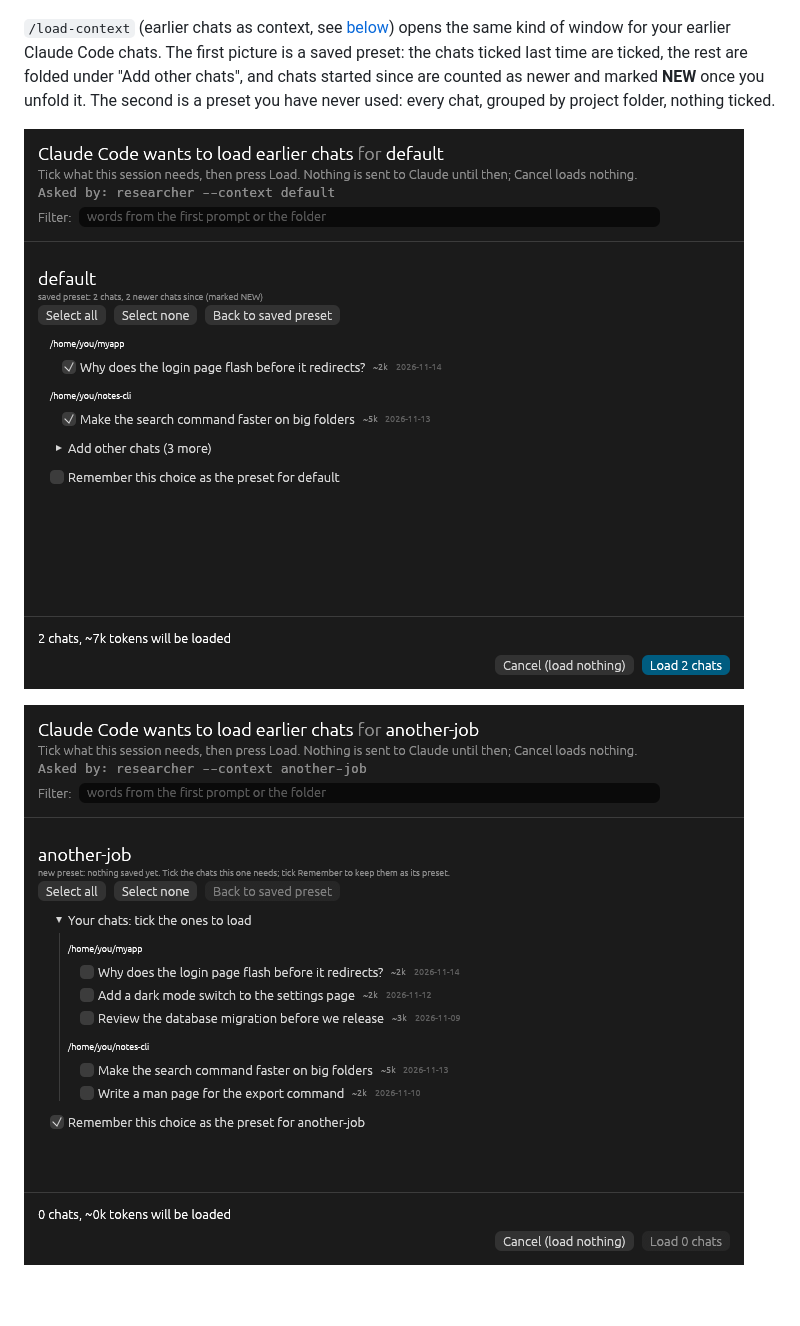
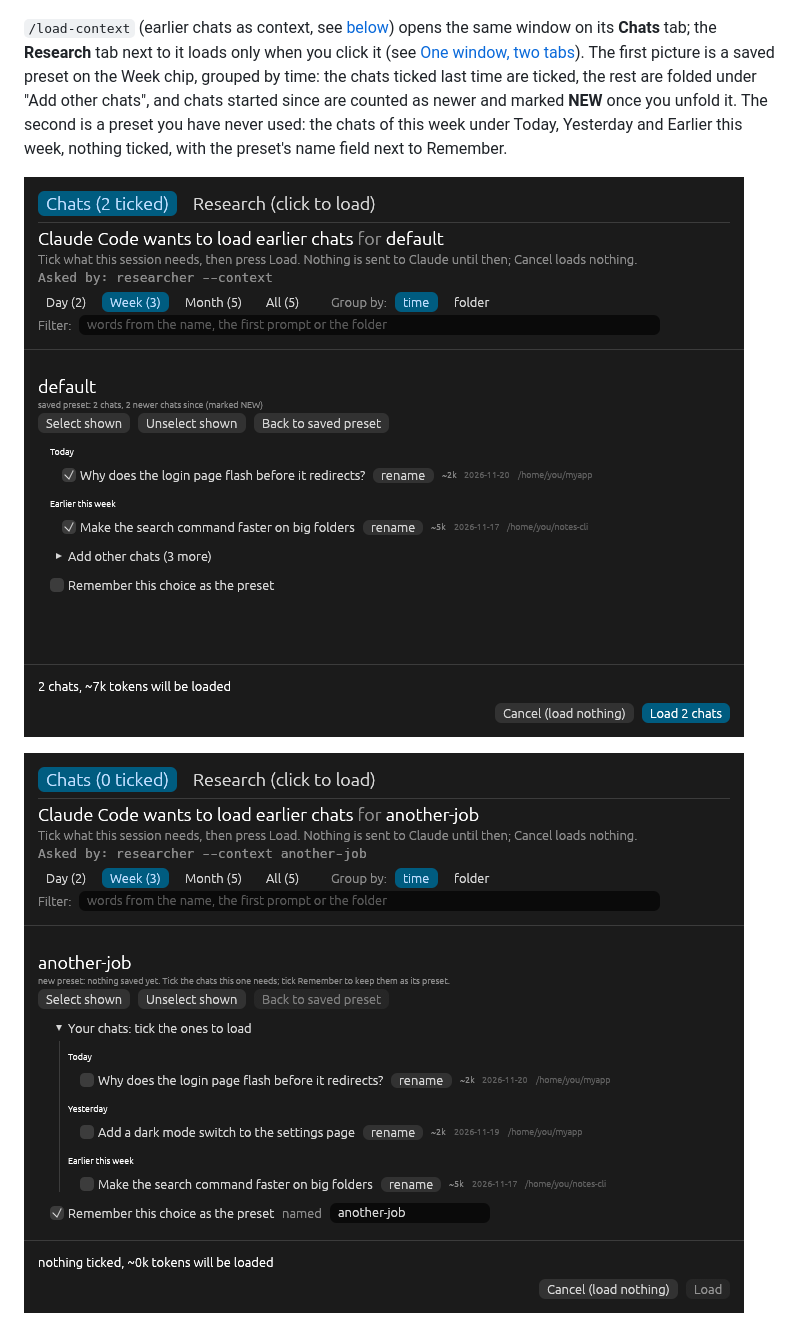
Before and after one commit to LudaLunizz/the-researcher, a Markdown page: README.md, the part around one of its changes. GitHub-like rendering; pictures changed too: docs/img/context-new-preset.png, docs/img/context-saved-preset.png; blank space fills up the shorter version.

```diff
--- a/README.md
+++ b/README.md
@@ -26,7 +26,7 @@ The first time you load research, before a library is set, a smaller window asks
 
 ![First use: choose the research folder](docs/img/first-use.png)
 
-`/load-context` (earlier chats as context, see [below](#earlier-chats-as-context-load-context)) opens the same kind of window for your earlier Claude Code chats. The first picture is a saved preset: the chats ticked last time are ticked, the rest are folded under "Add other chats", and chats started since are counted as newer and marked **NEW** once you unfold it. The second is a preset you have never used: every chat, grouped by project folder, nothing ticked.
+`/load-context` (earlier chats as context, see [below](#earlier-chats-as-context-load-context)) opens the same window on its **Chats** tab; the **Research** tab next to it loads only when you click it (see [One window, two tabs](#one-window-two-tabs)). The first picture is a saved preset on the Week chip, grouped by time: the chats ticked last time are ticked, the rest are folded under "Add other chats", and chats started since are counted as newer and marked **NEW** once you unfold it. The second is a preset you have never used: the chats of this week under Today, Yesterday and Earlier this week, nothing ticked, with the preset's name field next to Remember.
 
 ![Chat window with a saved preset](docs/img/context-saved-preset.png)
 
```
Also changed, not shown: other parts of README.md (+6 -2 lines), docs/img/popup-new-set.png, docs/img/popup-saved-preset.png, docs/img/profile.png (added), 3 other files.
